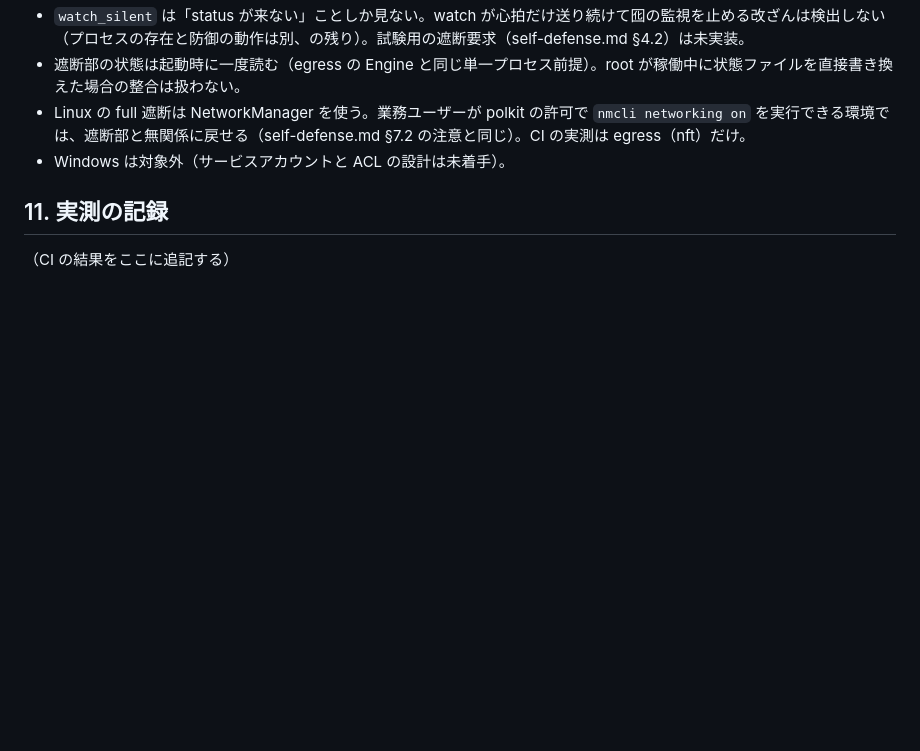
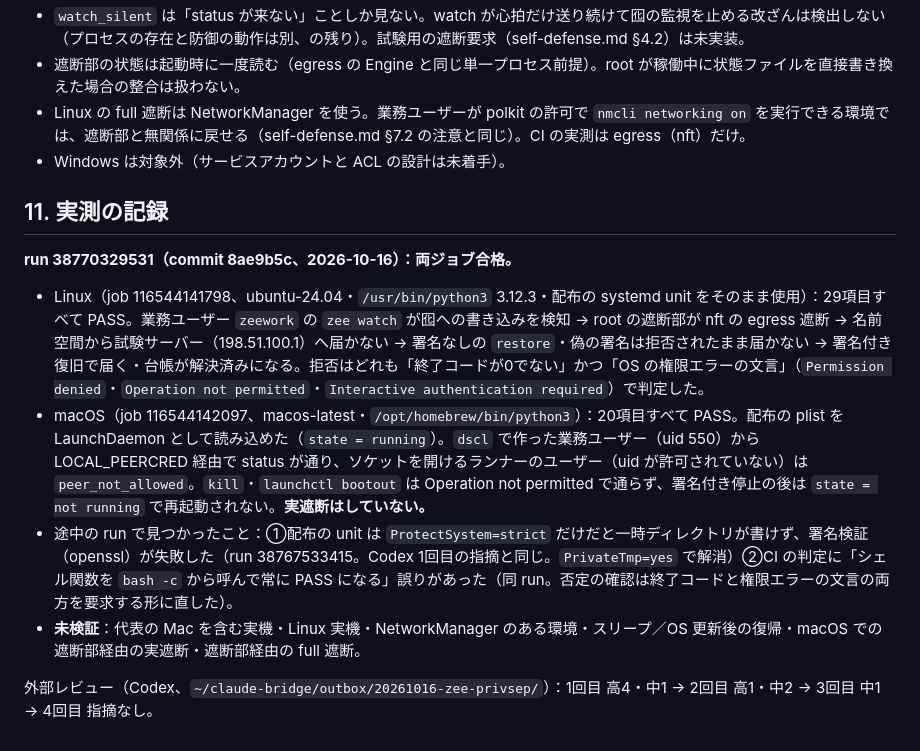
Before and after one commit to KAMANOI/zee, a Markdown page: docs/design/privsep.md, the part around the change. Drawn GitHub-style; blank space fills up the shorter version.

Commit message:
docs(privsep): record the CI runs and the external review
Co-Authored-By: Claude Opus 5.5 (1M context) <noreply@anthropic.com>

```diff
--- a/docs/design/privsep.md
+++ b/docs/design/privsep.md
@@ -150,4 +150,11 @@ self-defense.md §7.1 は「遮断部の状態は専用ユーザー `_zeecut`
 
 ## 11. 実測の記録
 
-（CI の結果をここに追記する）
+**run 38770329531（commit 8ae9b5c、2026-10-16）：両ジョブ合格。**
+
+- Linux（job 116544141798、ubuntu-24.04・`/usr/bin/python3` 3.12.3・配布の systemd unit をそのまま使用）：29項目すべて PASS。業務ユーザー `zeework` の `zee watch` が囮への書き込みを検知 → root の遮断部が nft の egress 遮断 → 名前空間から試験サーバー（198.51.100.1）へ届かない → 署名なしの `restore`・偽の署名は拒否されたまま届かない → 署名付き復旧で届く・台帳が解決済みになる。拒否はどれも「終了コードが0でない」かつ「OS の権限エラーの文言」（`Permission denied`・`Operation not permitted`・`Interactive authentication required`）で判定した。
+- macOS（job 116544142097、macos-latest・`/opt/homebrew/bin/python3`）：20項目すべて PASS。配布の plist を LaunchDaemon として読み込めた（`state = running`）。`dscl` で作った業務ユーザー（uid 550）から LOCAL_PEERCRED 経由で status が通り、ソケットを開けるランナーのユーザー（uid が許可されていない）は `peer_not_allowed`。`kill`・`launchctl bootout` は Operation not permitted で通らず、署名付き停止の後は `state = not running` で再起動されない。**実遮断はしていない。**
+- 途中の run で見つかったこと：①配布の unit は `ProtectSystem=strict` だけだと一時ディレクトリが書けず、署名検証（openssl）が失敗した（run 38767533415。Codex 1回目の指摘と同じ。`PrivateTmp=yes` で解消）②CI の判定に「シェル関数を `bash -c` から呼んで常に PASS になる」誤りがあった（同 run。否定の確認は終了コードと権限エラーの文言の両方を要求する形に直した）。
+- **未検証**：代表の Mac を含む実機・Linux 実機・NetworkManager のある環境・スリープ／OS 更新後の復帰・macOS での遮断部経由の実遮断・遮断部経由の full 遮断。
+
+外部レビュー（Codex、`~/claude-bridge/outbox/20261016-zee-privsep/`）：1回目 高4・中1 → 2回目 高1・中2 → 3回目 中1 → 4回目 指摘なし。
```
